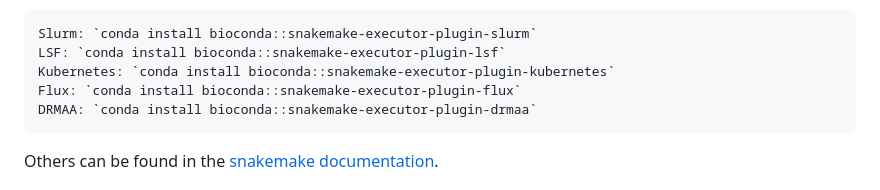
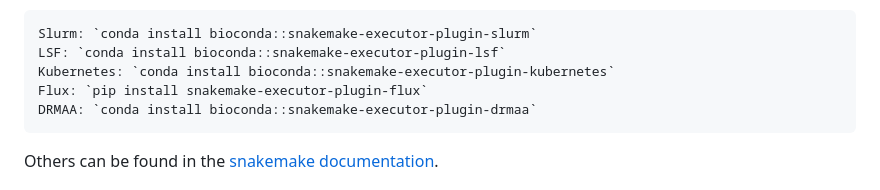
Before and after one commit to gilless429/crescent, a Markdown page: readme.md, the part around the change. Drawn GitHub-style.

Commit message:
Update readme.md based on flux plugin being only available via pip

```diff
--- a/readme.md
+++ b/readme.md
@@ -41,7 +41,7 @@ If you intend to use CRESCENT via executors such as an HPC scheduler like slurm
 	Slurm: `conda install bioconda::snakemake-executor-plugin-slurm`
 	LSF: `conda install bioconda::snakemake-executor-plugin-lsf`
 	Kubernetes: `conda install bioconda::snakemake-executor-plugin-kubernetes`
-	Flux: `conda install bioconda::snakemake-executor-plugin-flux`
+	Flux: `pip install snakemake‑executor‑plugin‑flux`
 	DRMAA: `conda install bioconda::snakemake-executor-plugin-drmaa`
 
 Others can be found in the [snakemake documentation](https://snakemake.github.io/snakemake-plugin-catalog/index.html).
```
